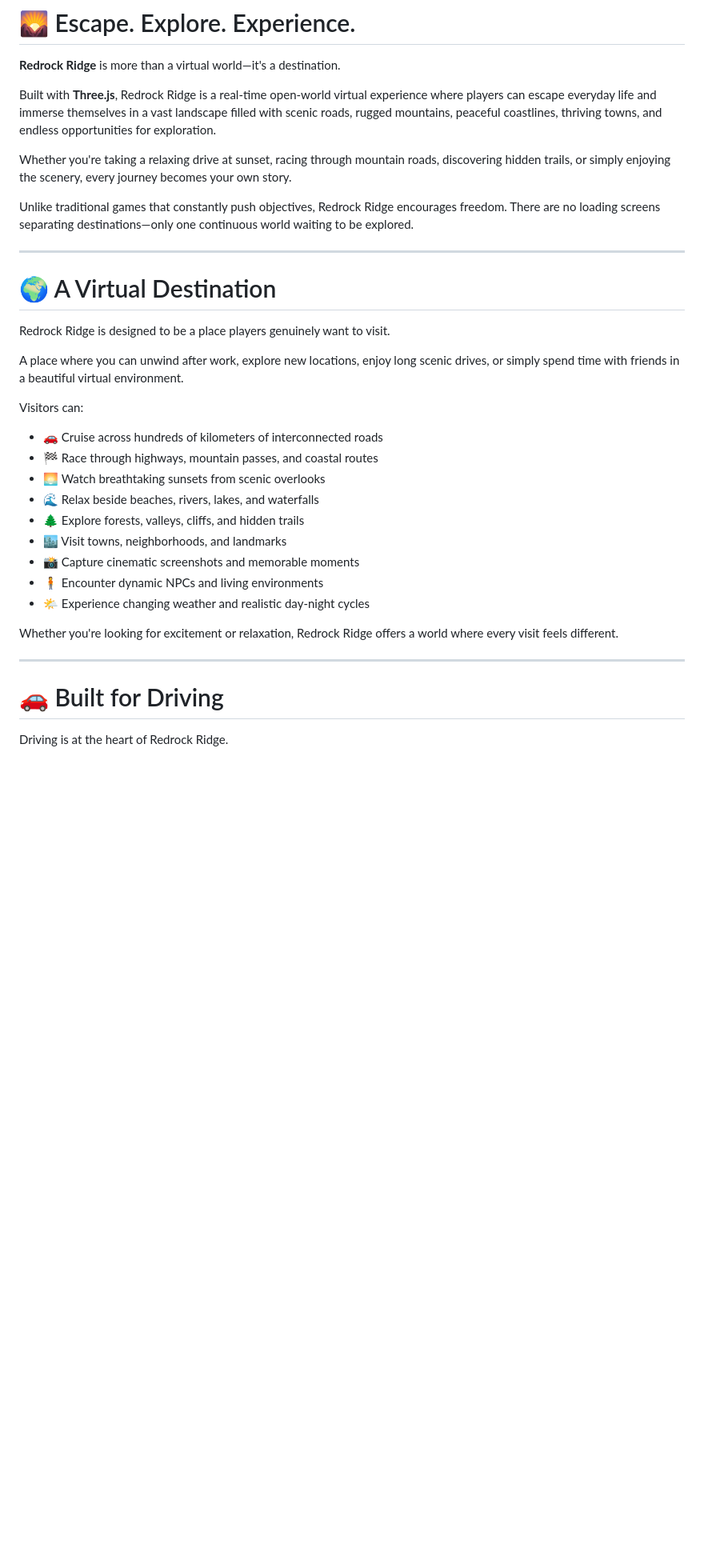
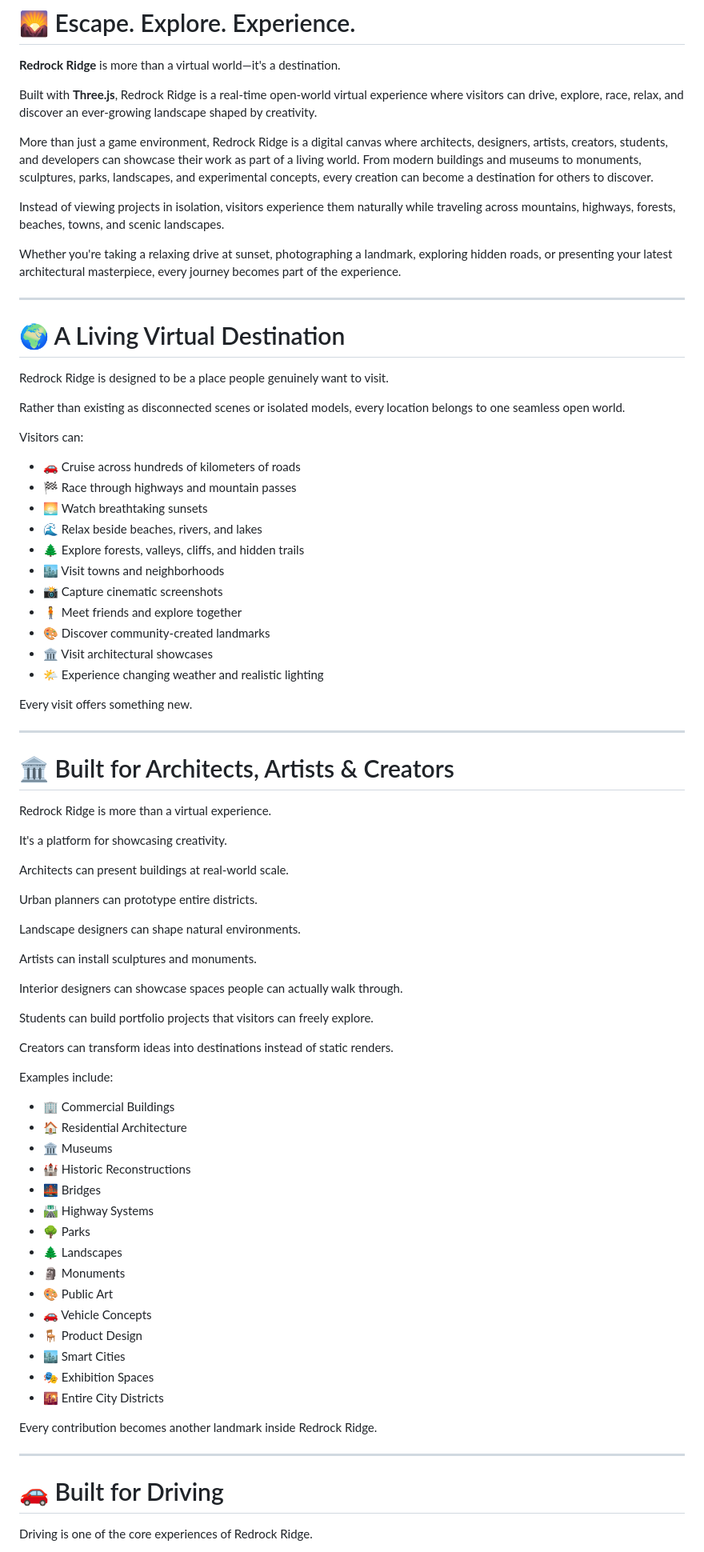
Before and after one commit to RanaoTaru/redrock-ridge, a Markdown page: README.md, the part around one of its changes. Shown at 80% size. Rendered like a GitHub page; blank space fills up the shorter version.

```diff
--- a/README.md
+++ b/README.md
@@ -6,37 +6,83 @@
 
 **Redrock Ridge** is more than a virtual world—it's a destination.
 
-Built with **Three.js**, Redrock Ridge is a real-time open-world virtual experience where players can escape everyday life and immerse themselves in a vast landscape filled with scenic roads, rugged mountains, peaceful coastlines, thriving towns, and endless opportunities for exploration.
+Built with **Three.js**, Redrock Ridge is a real-time open-world virtual experience where visitors can drive, explore, race, relax, and discover an ever-growing landscape shaped by creativity.
 
-Whether you're taking a relaxing drive at sunset, racing through mountain roads, discovering hidden trails, or simply enjoying the scenery, every journey becomes your own story.
+More than just a game environment, Redrock Ridge is a digital canvas where architects, designers, artists, creators, students, and developers can showcase their work as part of a living world. From modern buildings and museums to monuments, sculptures, parks, landscapes, and experimental concepts, every creation can become a destination for others to discover.
 
-Unlike traditional games that constantly push objectives, Redrock Ridge encourages freedom. There are no loading screens separating destinations—only one continuous world waiting to be explored.
+Instead of viewing projects in isolation, visitors experience them naturally while traveling across mountains, highways, forests, beaches, towns, and scenic landscapes.
+
+Whether you're taking a relaxing drive at sunset, photographing a landmark, exploring hidden roads, or presenting your latest architectural masterpiece, every journey becomes part of the experience.
 
 ---
 
-# 🌍 A Virtual Destination
+# 🌍 A Living Virtual Destination
 
-Redrock Ridge is designed to be a place players genuinely want to visit.
+Redrock Ridge is designed to be a place people genuinely want to visit.
 
-A place where you can unwind after work, explore new locations, enjoy long scenic drives, or simply spend time with friends in a beautiful virtual environment.
+Rather than existing as disconnected scenes or isolated models, every location belongs to one seamless open world.
 
 Visitors can:
 
-- 🚗 Cruise across hundreds of kilometers of interconnected roads
-- 🏁 Race through highways, mountain passes, and coastal routes
-- 🌅 Watch breathtaking sunsets from scenic overlooks
-- 🌊 Relax beside beaches, rivers, lakes, and waterfalls
+- 🚗 Cruise across hundreds of kilometers of roads
+- 🏁 Race through highways and mountain passes
+- 🌅 Watch breathtaking sunsets
+- 🌊 Relax beside beaches, rivers, and lakes
 - 🌲 Explore forests, valleys, cliffs, and hidden trails
-- 🏙️ Visit towns, neighborhoods, and landmarks
-- 📸 Capture cinematic screenshots and memorable moments
-- 🧍 Encounter dynamic NPCs and living environments
-- 🌤️ Experience changing weather and realistic day-night cycles
+- 🏙️ Visit towns and neighborhoods
+- 📸 Capture cinematic screenshots
+- 🧍 Meet friends and explore together
+- 🎨 Discover community-created landmarks
+- 🏛️ Visit architectural showcases
+- 🌤️ Experience changing weather and realistic lighting
 
-Whether you're looking for excitement or relaxation, Redrock Ridge offers a world where every visit feels different.
+Every visit offers something new.
+
+---
+
+# 🏛️ Built for Architects, Artists & Creators
+
+Redrock Ridge is more than a virtual experience.
+
+It's a platform for showcasing creativity.
+
+Architects can present buildings at real-world scale.
+
+Urban planners can prototype entire districts.
+
+Landscape designers can shape natural environments.
+
+Artists can install sculptures and monuments.
+
+Interior designers can showcase spaces people can actually walk through.
+
+Students can build portfolio projects that visitors can freely explore.
+
+Creators can transform ideas into destinations instead of static renders.
+
+Examples include:
+
+- 🏢 Commercial Buildings
+- 🏠 Residential Architecture
+- 🏛️ Museums
+- 🏰 Historic Reconstructions
+- 🌉 Bridges
+- 🛣️ Highway Systems
+- 🌳 Parks
+- 🌲 Landscapes
+- 🗿 Monuments
+- 🎨 Public Art
+- 🚗 Vehicle Concepts
+- 🪑 Product Design
+- 🏙️ Smart Cities
+- 🎭 Exhibition Spaces
+- 🌇 Entire City Districts
+
+Every contribution becomes another landmark inside Redrock Ridge.
 
 ---
 
 # 🚗 Built for Driving
 
-Driving is at the heart of Redrock Ridge.
+Driving is one of the core experiences of Redrock Ridge.
 
```
Also changed, not shown: other parts of README.md (+109 -94 lines).
